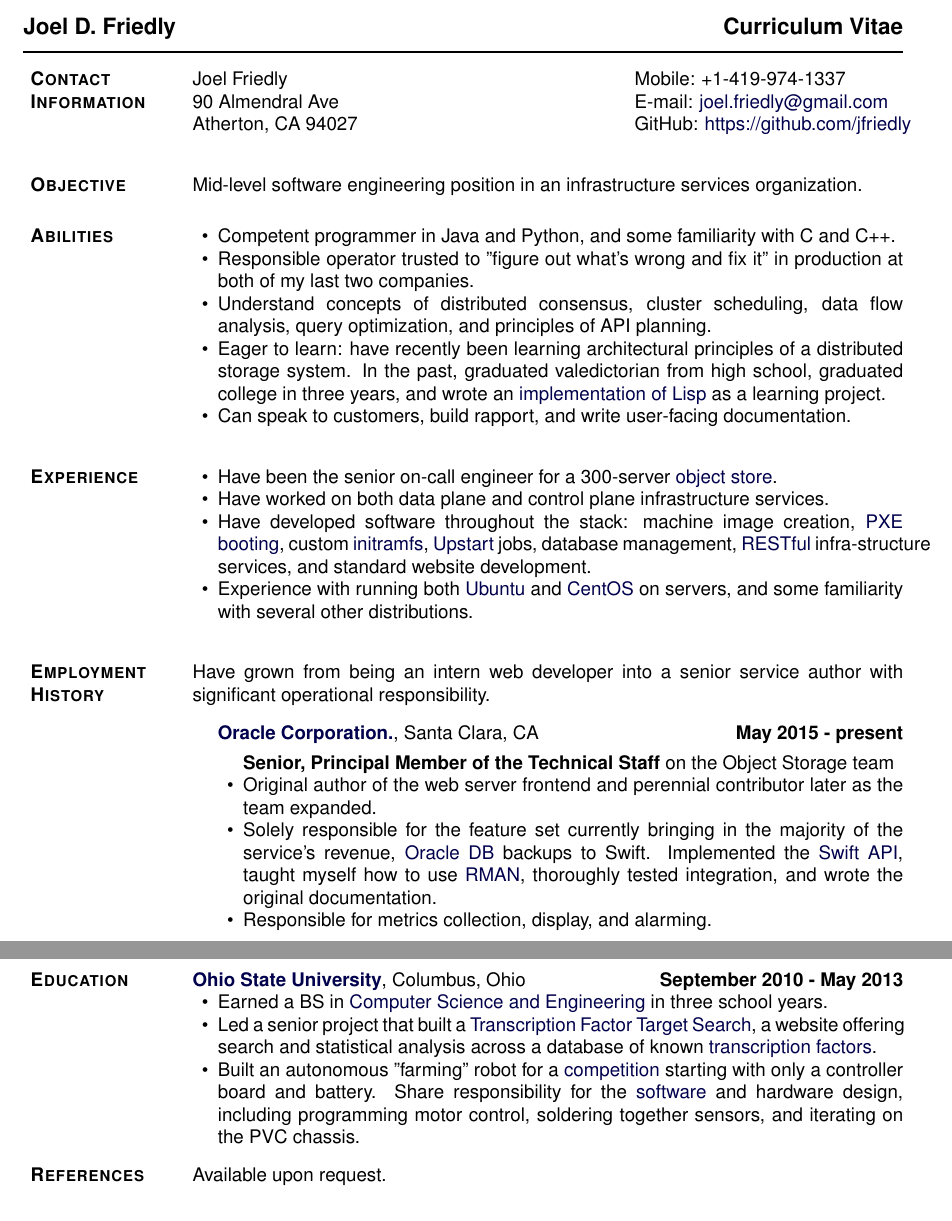
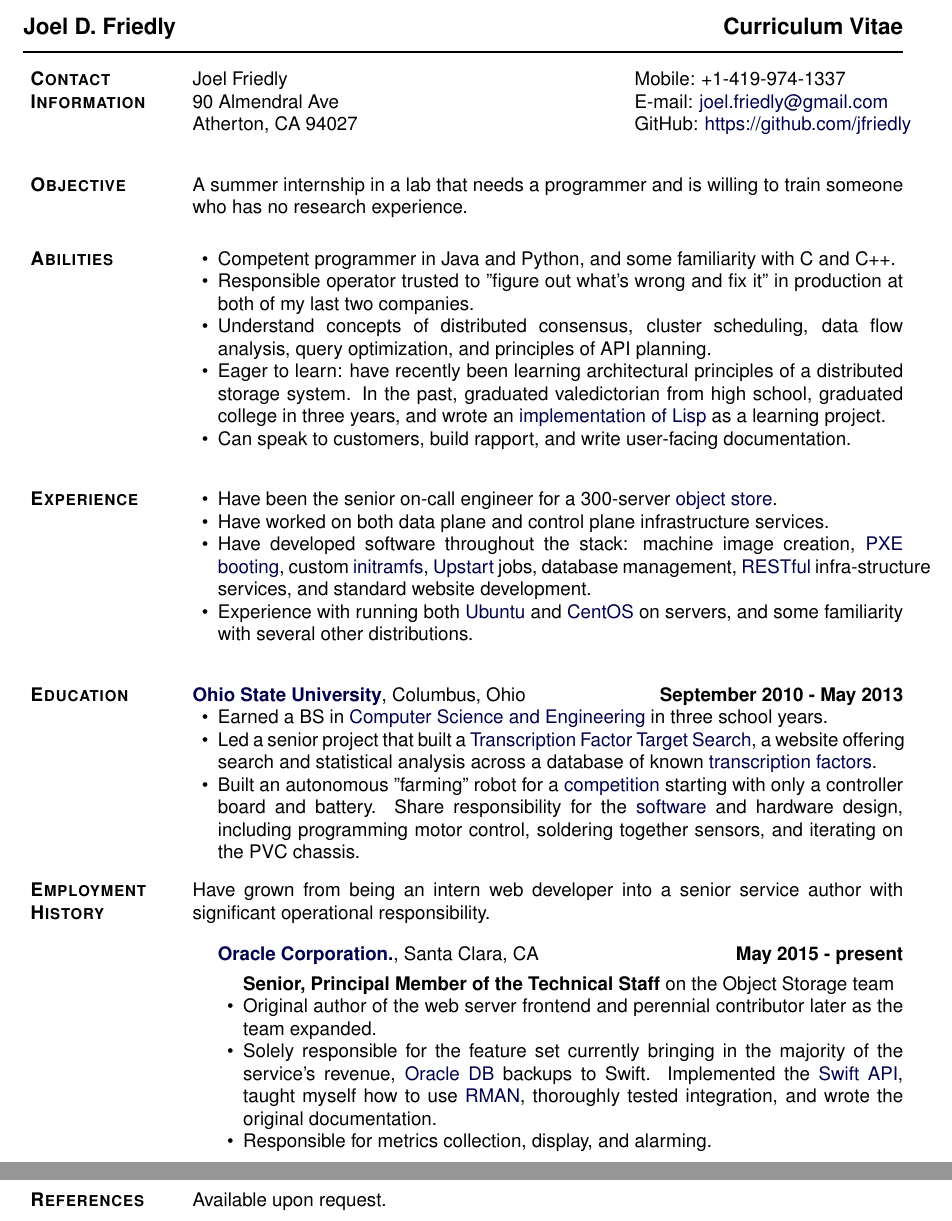
Before and after one commit to jfriedly/resume-cv, a LaTeX CV (cv.tex): two parts of pages 1 and 2 of 2, joined at a grey line, cut so that both start at the same text. Compiled offline with pdfLaTeX.

Commit message:
Moved up education, rewrote objective

```diff
--- a/cv.tex
+++ b/cv.tex
@@ -290,7 +290,7 @@
 
 \section{\textbf{Objective}}
 
-Mid-level software engineering position in an infrastructure services organization.
+A summer internship in a lab that needs a programmer and is willing to train someone who has no research experience.
 \blankline
 
 \section{\textbf{Abilities}}
@@ -314,6 +314,15 @@
     \item Experience with running both \href{http://www.ubuntu.com/server}{Ubuntu} and \href{https://www.centos.org/}{CentOS} on servers, and some familiarity with several other distributions.
 \end{loneinnerlist}
 \blankline
+
+\section{\textbf{Education}}
+
+\href{http://www.osu.edu/}{\textbf{Ohio State University}}, Columbus, Ohio \hfill{\textbf{September 2010 - May 2013}}
+\begin{loneinnerlist}
+    \item Earned a BS in \href{http://www.cse.ohio-state.edu/ugrad/bscse.shtml}{Computer Science and Engineering} in three school years.
+    \item Led a senior project that built a \href{https://github.com/jfriedly/tftarget}{Transcription Factor Target Search}, a website offering search and statistical analysis across a database of known \href{https://en.wikipedia.org/wiki/Transcription_factor}{transcription factors}.
+    \item Built an autonomous "farming" robot for a \href{https://mae.osu.edu/events/2011/05/robot-competition}{competition} starting with only a controller board and battery.  Share responsibility for the \href{https://github.com/jfriedly/robot}{software} and hardware design, including programming motor control, soldering together sensors, and iterating on the PVC chassis.
+\end{loneinnerlist}
 
 \section{\textbf{Employment History}}
 
@@ -349,15 +358,6 @@
     \end{innerlist}
 \end{outerlist}
 
-\section{\textbf{Education}}
-
-\href{http://www.osu.edu/}{\textbf{Ohio State University}}, Columbus, Ohio \hfill{\textbf{September 2010 - May 2013}}
-\begin{loneinnerlist}
-    \item Earned a BS in \href{http://www.cse.ohio-state.edu/ugrad/bscse.shtml}{Computer Science and Engineering} in three school years.
-    \item Led a senior project that built a \href{https://github.com/jfriedly/tftarget}{Transcription Factor Target Search}, a website offering search and statistical analysis across a database of known \href{https://en.wikipedia.org/wiki/Transcription_factor}{transcription factors}.
-    \item Built an autonomous "farming" robot for a \href{https://mae.osu.edu/events/2011/05/robot-competition}{competition} starting with only a controller board and battery.  Share responsibility for the \href{https://github.com/jfriedly/robot}{software} and hardware design, including programming motor control, soldering together sensors, and iterating on the PVC chassis.
-\end{loneinnerlist}
-
 \section{\textbf{References}}
 
 Available upon request.
```
Also changed, not shown: cv.pdf.
